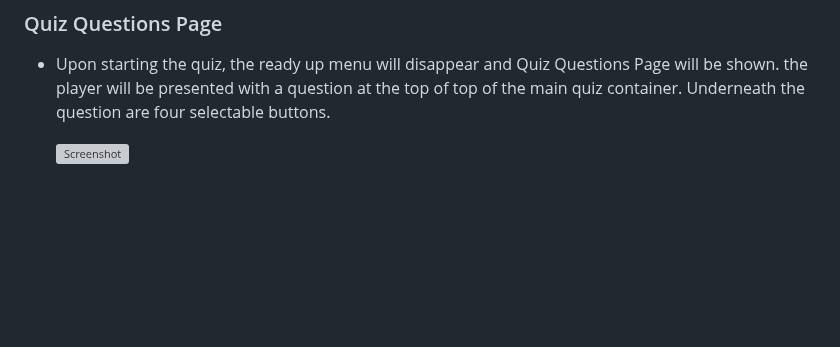
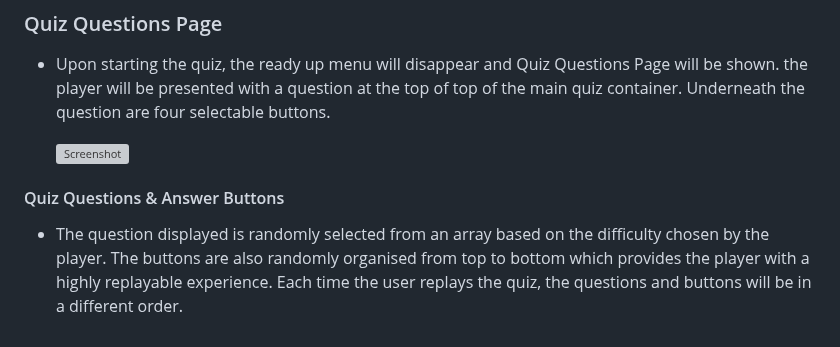
Before and after one commit to MarkD117/marvel-quiz, a Markdown page: README.md, the part around the change. GitHub-like rendering; blank space fills up the shorter version; grey boxes are pictures that could not be loaded.

Commit message:
Add Quiz Questions & Answer Buttons feature text

```diff
--- a/README.md
+++ b/README.md
@@ -184,3 +184,7 @@ During the planning stages, I  created wireframes for all pages of the site. [Ba
 - Upon starting the quiz, the ready up menu will disappear and Quiz Questions Page will be shown. the player will be presented with a question at the top of top of the main quiz container. Underneath the question are four selectable buttons.
 
     ![Screenshot](documentation/quiz-question-menu.png)
+
+#### Quiz Questions & Answer Buttons
+
+- The question displayed is randomly selected from an array based on the difficulty chosen by the player. The buttons are also randomly organised from top to bottom which provides the player with a highly replayable experience. Each time the user replays the quiz, the questions and buttons will be in a different order.
```
